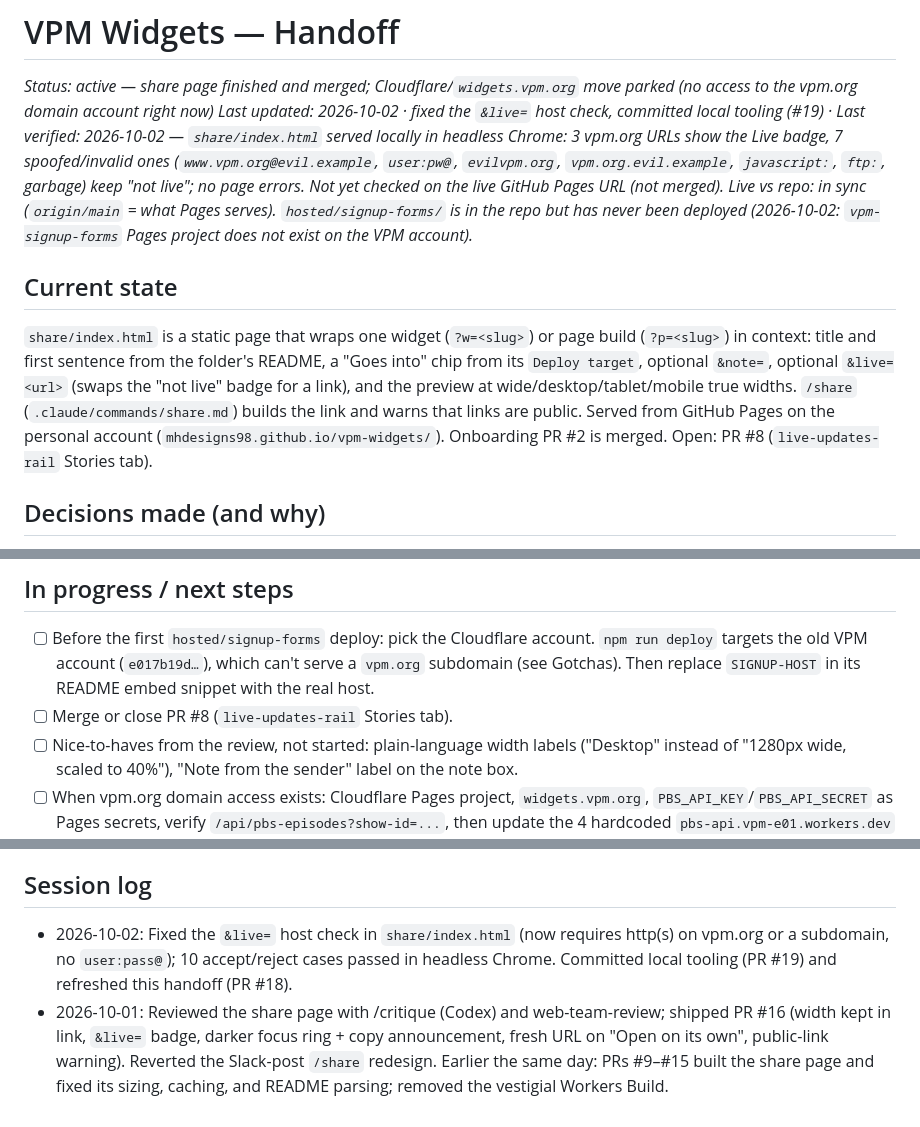
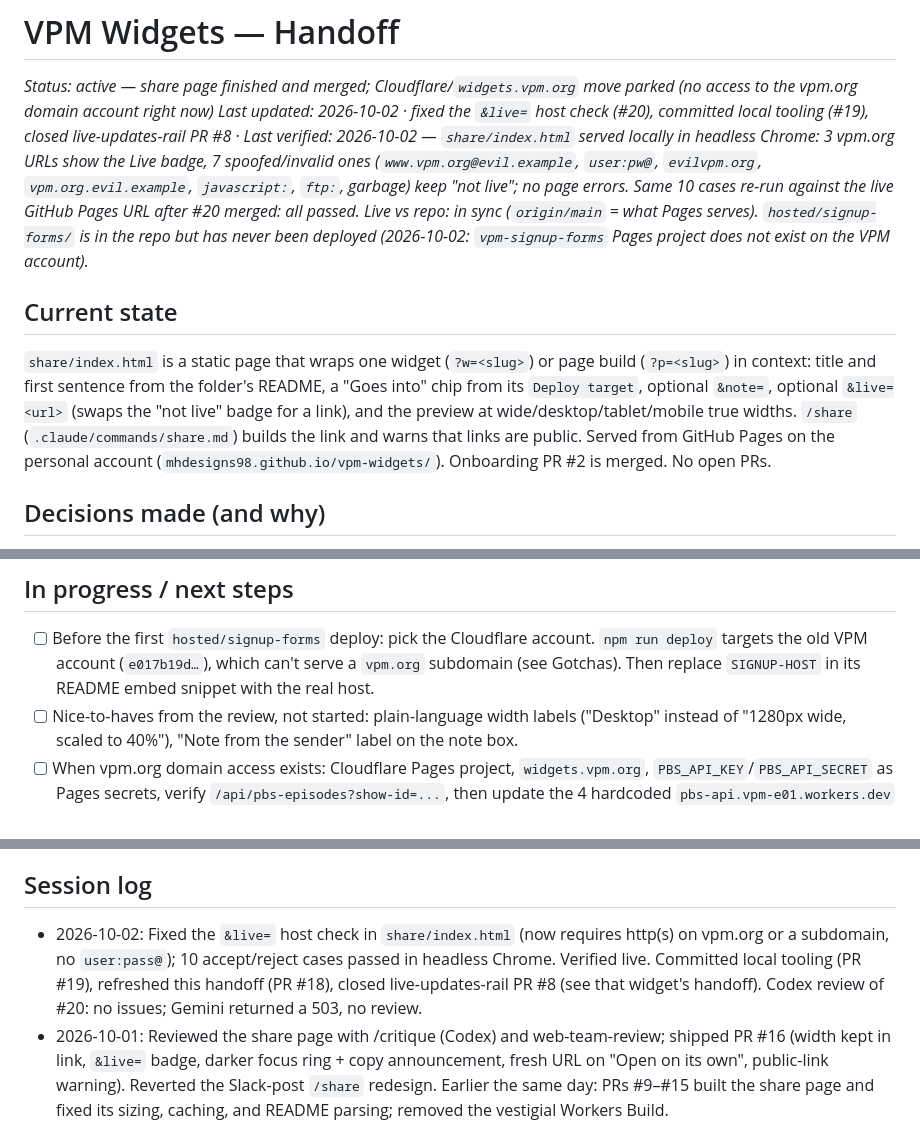
Before and after one commit to mhdesigns98/vpm-widgets, a Markdown page: HANDOFF.md, 3 parts joined by grey strips. GitHub-like rendering.

```diff
--- a/HANDOFF.md
+++ b/HANDOFF.md
@@ -1,11 +1,11 @@
 # VPM Widgets — Handoff
 *Status: active — share page finished and merged; Cloudflare/`widgets.vpm.org` move parked (no access to the vpm.org domain account right now)*
-*Last updated: 2026-10-02 · fixed the `&live=` host check, committed local tooling (#19) · Last verified: 2026-10-02 — `share/index.html` served locally in headless Chrome: 3 vpm.org URLs show the Live badge, 7 spoofed/invalid ones (`www.vpm.org@evil.example`, `user:pw@`, `evilvpm.org`, `vpm.org.evil.example`, `javascript:`, `ftp:`, garbage) keep "not live"; no page errors. Not yet checked on the live GitHub Pages URL (not merged).*
+*Last updated: 2026-10-02 · fixed the `&live=` host check (#20), committed local tooling (#19), closed live-updates-rail PR #8 · Last verified: 2026-10-02 — `share/index.html` served locally in headless Chrome: 3 vpm.org URLs show the Live badge, 7 spoofed/invalid ones (`www.vpm.org@evil.example`, `user:pw@`, `evilvpm.org`, `vpm.org.evil.example`, `javascript:`, `ftp:`, garbage) keep "not live"; no page errors. Same 10 cases re-run against the live GitHub Pages URL after #20 merged: all passed.*
 *Live vs repo: in sync (`origin/main` = what Pages serves). `hosted/signup-forms/` is in the repo but has never been deployed (2026-10-02: `vpm-signup-forms` Pages project does not exist on the VPM account).*
 
 ## Current state
 
-`share/index.html` is a static page that wraps one widget (`?w=<slug>`) or page build (`?p=<slug>`) in context: title and first sentence from the folder's README, a "Goes into" chip from its `Deploy target`, optional `&note=`, optional `&live=<url>` (swaps the "not live" badge for a link), and the preview at wide/desktop/tablet/mobile true widths. `/share` (`.claude/commands/share.md`) builds the link and warns that links are public. Served from GitHub Pages on the personal account (`mhdesigns98.github.io/vpm-widgets/`). Onboarding PR #2 is merged. Open: PR #8 (`live-updates-rail` Stories tab).
+`share/index.html` is a static page that wraps one widget (`?w=<slug>`) or page build (`?p=<slug>`) in context: title and first sentence from the folder's README, a "Goes into" chip from its `Deploy target`, optional `&note=`, optional `&live=<url>` (swaps the "not live" badge for a link), and the preview at wide/desktop/tablet/mobile true widths. `/share` (`.claude/commands/share.md`) builds the link and warns that links are public. Served from GitHub Pages on the personal account (`mhdesigns98.github.io/vpm-widgets/`). Onboarding PR #2 is merged. No open PRs.
 
 ## Decisions made (and why)
 
@@ -17,7 +17,6 @@
 ## In progress / next steps
 
 - [ ] Before the first `hosted/signup-forms` deploy: pick the Cloudflare account. `npm run deploy` targets the old VPM account (`e017b19d…`), which can't serve a `vpm.org` subdomain (see Gotchas). Then replace `SIGNUP-HOST` in its README embed snippet with the real host.
-- [ ] Merge or close PR #8 (`live-updates-rail` Stories tab).
 - [ ] Nice-to-haves from the review, not started: plain-language width labels ("Desktop" instead of "1280px wide, scaled to 40%"), "Note from the sender" label on the note box.
 - [ ] When vpm.org domain access exists: Cloudflare Pages project, `widgets.vpm.org`, `PBS_API_KEY`/`PBS_API_SECRET` as Pages secrets, verify `/api/pbs-episodes?show-id=...`, then update the 4 hardcoded `pbs-api.vpm-e01.workers.dev` references (`widgets/pbs-show-playlist/index.html`, its README, `widgets/virginia-home-grown-playlist/index.html`, its README), retire the old `pbs-api` Worker (`~/Projects/vpm/pbs-api/`), and fix the `mhdesigns98.github.io` doc references.
 
@@ -45,6 +44,6 @@
 
 ## Session log
 
-- 2026-10-02: Fixed the `&live=` host check in `share/index.html` (now requires http(s) on vpm.org or a subdomain, no `user:pass@`); 10 accept/reject cases passed in headless Chrome. Committed local tooling (PR #19) and refreshed this handoff (PR #18).
+- 2026-10-02: Fixed the `&live=` host check in `share/index.html` (now requires http(s) on vpm.org or a subdomain, no `user:pass@`); 10 accept/reject cases passed in headless Chrome. Verified live. Committed local tooling (PR #19), refreshed this handoff (PR #18), closed live-updates-rail PR #8 (see that widget's handoff). Codex review of #20: no issues; Gemini returned a 503, no review.
 - 2026-10-01: Reviewed the share page with /critique (Codex) and web-team-review; shipped PR #16 (width kept in link, `&live=` badge, darker focus ring + copy announcement, fresh URL on "Open on its own", public-link warning). Reverted the Slack-post `/share` redesign. Earlier the same day: PRs #9–#15 built the share page and fixed its sizing, caching, and README parsing; removed the vestigial Workers Build.
 - 2026-09-04: Onboarding branch (PR #2, since merged), scoped Cloudflare migration, drafted `pbs-episodes.js`.
```
Also changed, not shown: widgets/live-updates-rail/HANDOFF.md (+5 -5 lines).
